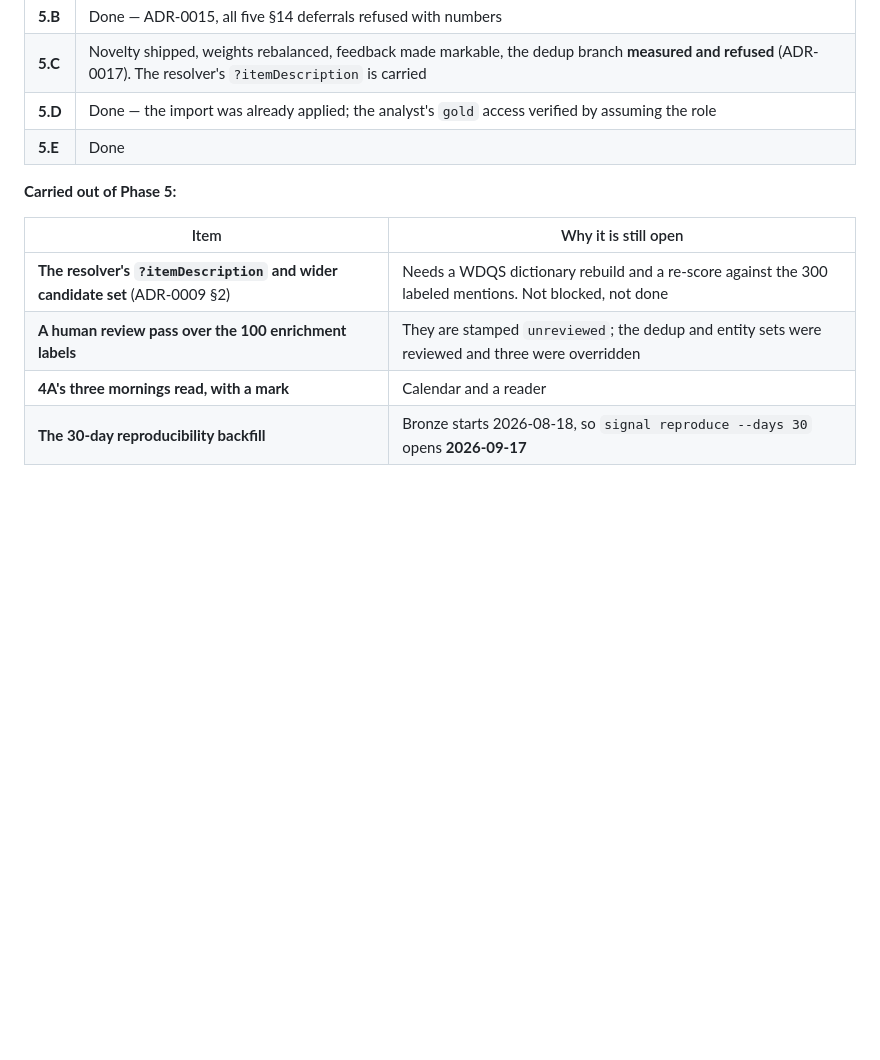
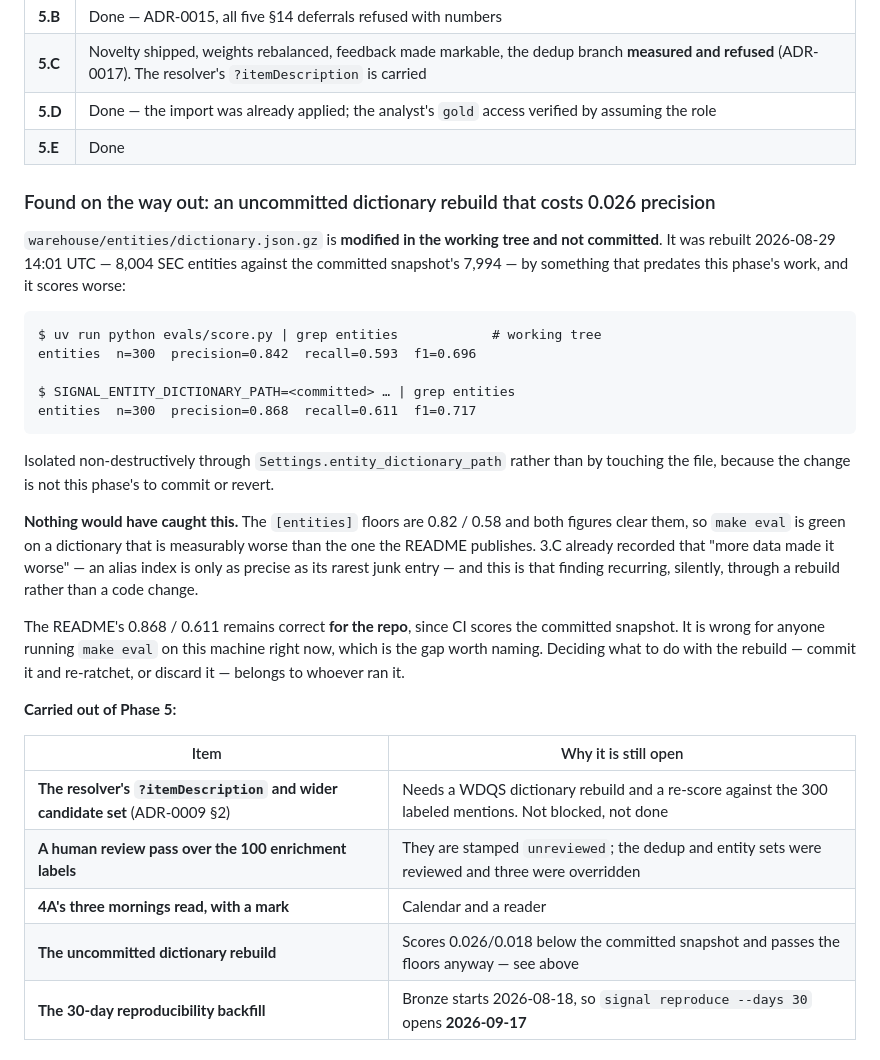
Before and after one commit to SouhailBourhim/signal-brief, a Markdown page: docs/runbooks/phase-5.md, the part around the change. GitHub-like rendering; blank space fills up the shorter version.

Commit message:
A dictionary rebuild nobody committed scores worse and passes the gate
Found while checking whether the resolver's ?itemDescription work could
touch the dictionary safely. warehouse/entities/dictionary.json.gz is
modified in the working tree, rebuilt today by something that predates
this phase, and scores 0.842/0.593 where the committed snapshot gives the
README's 0.868/0.611.

The floors are 0.82/0.58, so make eval is green on it. 3.C's finding that
more data made the resolver worse, recurring through a rebuild instead of
a code change, with nothing in the loop to say so.

Isolated through Settings.entity_dictionary_path rather than by touching
the file: the change is not this phase's to commit or revert.

````diff
--- a/docs/runbooks/phase-5.md
+++ b/docs/runbooks/phase-5.md
@@ -528,6 +528,34 @@ SPEC §12's acceptance. Continues 4A's table; the count starts 2026-08-23.
 | **5.D** | Done — the import was already applied; the analyst's `gold` access verified by assuming the role |
 | **5.E** | Done |
 
+### Found on the way out: an uncommitted dictionary rebuild that costs 0.026 precision
+
+`warehouse/entities/dictionary.json.gz` is **modified in the working tree and not committed**.
+It was rebuilt 2026-08-29 14:01 UTC — 8,004 SEC entities against the committed snapshot's 7,994
+— by something that predates this phase's work, and it scores worse:
+
+```
+$ uv run python evals/score.py | grep entities            # working tree
+entities  n=300  precision=0.842  recall=0.593  f1=0.696
+
+$ SIGNAL_ENTITY_DICTIONARY_PATH=<committed> … | grep entities
+entities  n=300  precision=0.868  recall=0.611  f1=0.717
+```
+
+Isolated non-destructively through `Settings.entity_dictionary_path` rather than by touching
+the file, because the change is not this phase's to commit or revert.
+
+**Nothing would have caught this.** The `[entities]` floors are 0.82 / 0.58 and both figures
+clear them, so `make eval` is green on a dictionary that is measurably worse than the one the
+README publishes. 3.C already recorded that "more data made it worse" — an alias index is only
+as precise as its rarest junk entry — and this is that finding recurring, silently, through a
+rebuild rather than a code change.
+
+The README's 0.868 / 0.611 remains correct **for the repo**, since CI scores the committed
+snapshot. It is wrong for anyone running `make eval` on this machine right now, which is the
+gap worth naming. Deciding what to do with the rebuild — commit it and re-ratchet, or discard
+it — belongs to whoever ran it.
+
 **Carried out of Phase 5:**
 
 | Item | Why it is still open |
@@ -535,6 +563,7 @@ SPEC §12's acceptance. Continues 4A's table; the count starts 2026-08-23.
 | **The resolver's `?itemDescription` and wider candidate set** (ADR-0009 §2) | Needs a WDQS dictionary rebuild and a re-score against the 300 labeled mentions. Not blocked, not done |
 | **A human review pass over the 100 enrichment labels** | They are stamped `unreviewed`; the dedup and entity sets were reviewed and three were overridden |
 | **4A's three mornings read, with a mark** | Calendar and a reader |
+| **The uncommitted dictionary rebuild** | Scores 0.026/0.018 below the committed snapshot and passes the floors anyway — see above |
 | **The 30-day reproducibility backfill** | Bronze starts 2026-08-18, so `signal reproduce --days 30` opens **2026-09-17** |
 
 ## Then
````
